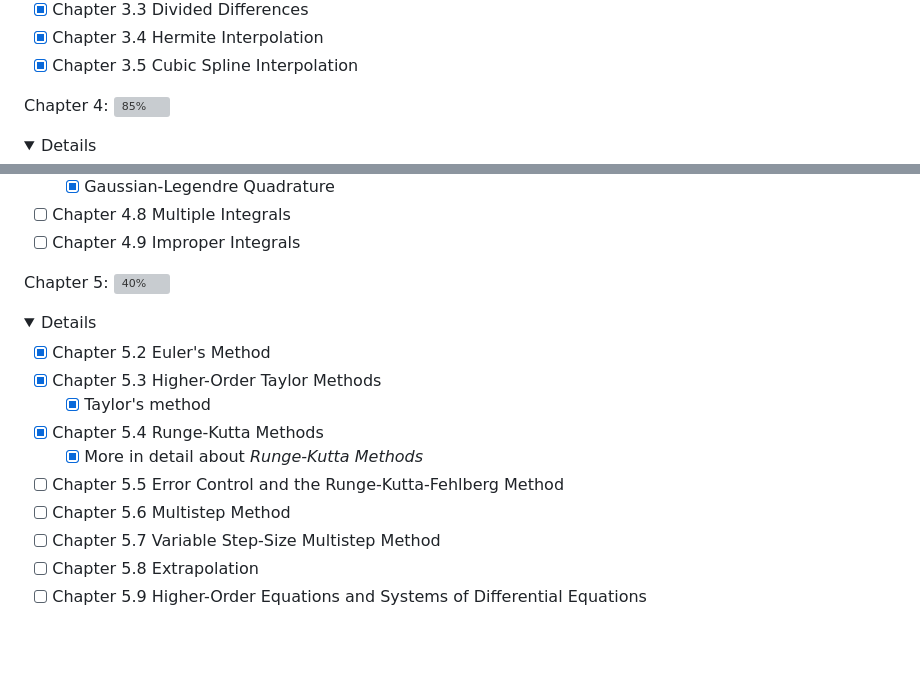
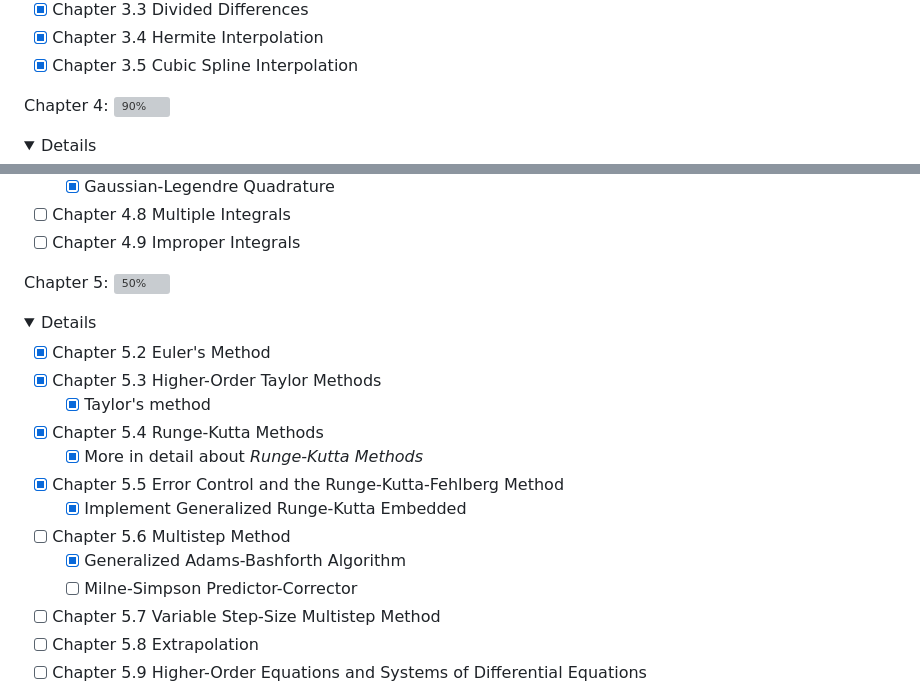
Before and after one commit to Haus226/numericAnalysis, a Markdown page: README.md, 2 parts joined by grey strips. Drawn GitHub-style; folded sections open; blank space fills up the shorter version; grey boxes are pictures that could not be loaded.

```diff
--- a/README.md
+++ b/README.md
@@ -30,7 +30,7 @@ Chapter 3: Interpolation and Polynomial Approximation ![100%](https://progress-b
 - [x] Chapter 3.5 Cubic Spline Interpolation
 </details>
 
-Chapter 4: ![85%](https://progress-bar.dev/85)
+Chapter 4: ![90%](https://progress-bar.dev/90)
 <details>
   <summary>Details</summary>
 
@@ -50,7 +50,7 @@ Chapter 4: ![85%](https://progress-bar.dev/85)
   - [ ] Chapter 4.9 Improper Integrals
 </details>
 
-Chapter 5: ![40%](https://progress-bar.dev/40)
+Chapter 5: ![50%](https://progress-bar.dev/50)
 <details>
   <summary>Details</summary>
 
@@ -59,8 +59,11 @@ Chapter 5: ![40%](https://progress-bar.dev/40)
     - [x] Taylor's method
   - [x] Chapter 5.4 Runge-Kutta Methods
     - [x] More in detail about _Runge-Kutta Methods_
-  - [ ] Chapter 5.5 Error Control and the Runge-Kutta-Fehlberg Method
+  - [x] Chapter 5.5 Error Control and the Runge-Kutta-Fehlberg Method
+    - [x] Implement Generalized Runge-Kutta Embedded
   - [ ] Chapter 5.6 Multistep Method
+    - [x] Generalized Adams-Bashforth Algorithm
+    - [ ] Milne-Simpson Predictor-Corrector
   - [ ] Chapter 5.7 Variable Step-Size Multistep Method
   - [ ] Chapter 5.8 Extrapolation
   - [ ] Chapter 5.9 Higher-Order Equations and Systems of Differential Equations
```
